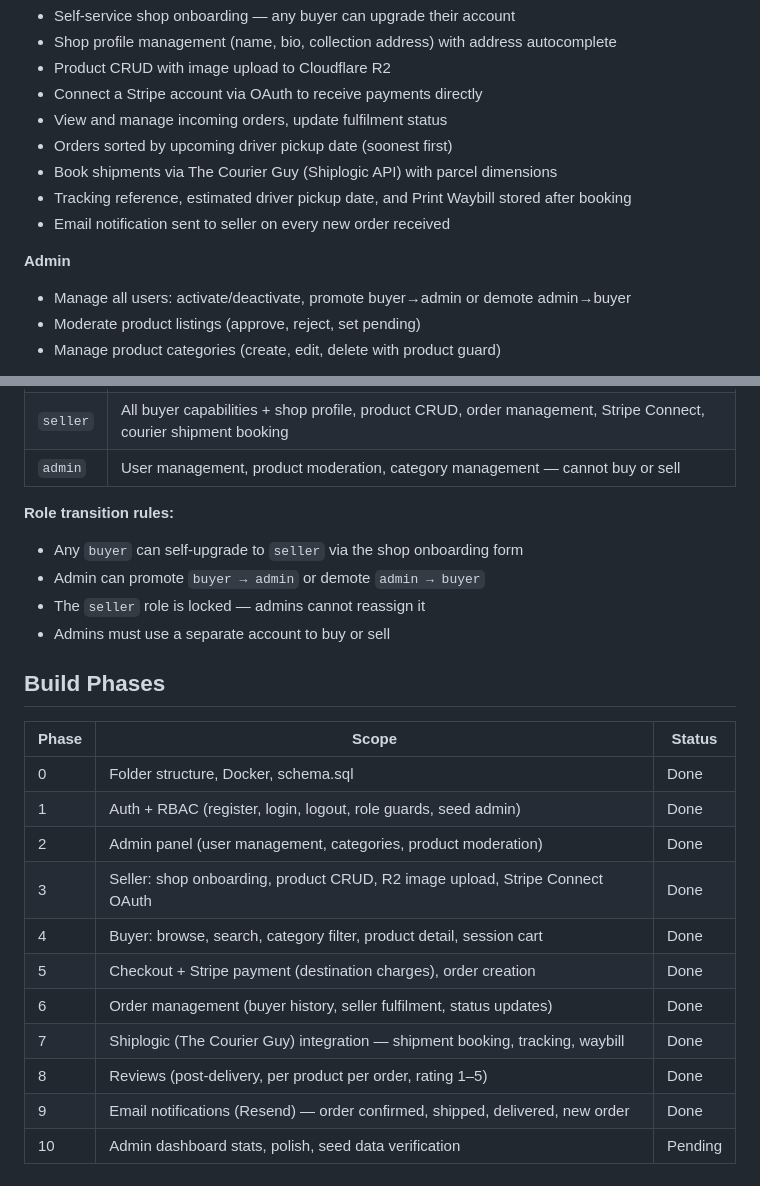
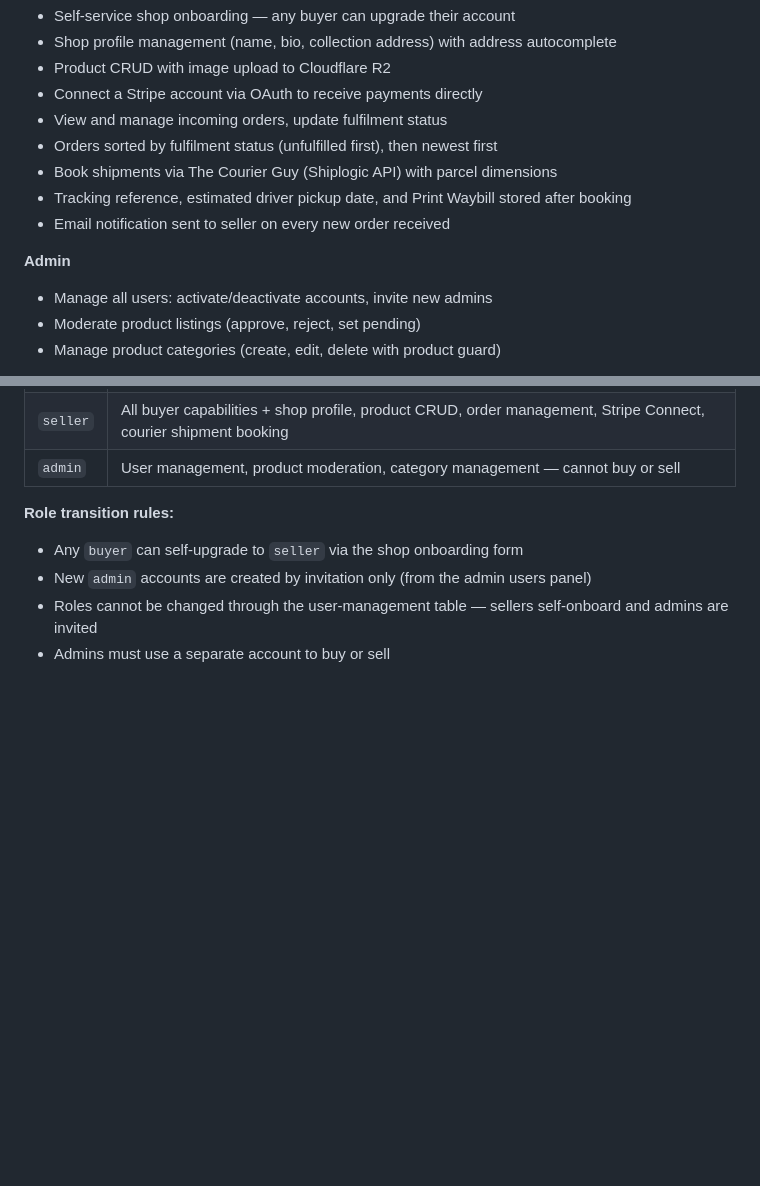
Before and after one commit to nbence-dev/doughdistrict-c2c-ecommerce, a Markdown page: README.md, 2 parts joined by grey strips. Rendered like a GitHub page; blank space fills up the shorter version.

Commit message:
docs: update README and remove build phases
Remove the Build Phases table (no longer relevant post-build) and correct
out-of-date details to match the current app:
- Admin user management is activate/deactivate + invite admins, not role
  promotion/demotion (role changes are not permitted in the users panel).
- Seller orders are sorted by fulfilment status then newest first.

```diff
--- a/README.md
+++ b/README.md
@@ -23,13 +23,13 @@ DoughDistrict is a consumer-to-consumer (C2C) e-commerce platform for home-baked
 - Product CRUD with image upload to Cloudflare R2
 - Connect a Stripe account via OAuth to receive payments directly
 - View and manage incoming orders, update fulfilment status
-- Orders sorted by upcoming driver pickup date (soonest first)
+- Orders sorted by fulfilment status (unfulfilled first), then newest first
 - Book shipments via The Courier Guy (Shiplogic API) with parcel dimensions
 - Tracking reference, estimated driver pickup date, and Print Waybill stored after booking
 - Email notification sent to seller on every new order received
 
 **Admin**
-- Manage all users: activate/deactivate, promote buyer→admin or demote admin→buyer
+- Manage all users: activate/deactivate accounts, invite new admins
 - Moderate product listings (approve, reject, set pending)
 - Manage product categories (create, edit, delete with product guard)
 
@@ -208,22 +208,6 @@ Tunnel credentials (`cloudflared/config.yml` and `cloudflared/creds.json`) are g
 
 **Role transition rules:**
 - Any `buyer` can self-upgrade to `seller` via the shop onboarding form
-- Admin can promote `buyer → admin` or demote `admin → buyer`
-- The `seller` role is locked — admins cannot reassign it
+- New `admin` accounts are created by invitation only (from the admin users panel)
+- Roles cannot be changed through the user-management table — sellers self-onboard and admins are invited
 - Admins must use a separate account to buy or sell
-
-## Build Phases
-
-| Phase | Scope | Status |
-|---|---|---|
-| 0 | Folder structure, Docker, schema.sql | Done |
-| 1 | Auth + RBAC (register, login, logout, role guards, seed admin) | Done |
-| 2 | Admin panel (user management, categories, product moderation) | Done |
-| 3 | Seller: shop onboarding, product CRUD, R2 image upload, Stripe Connect OAuth | Done |
-| 4 | Buyer: browse, search, category filter, product detail, session cart | Done |
-| 5 | Checkout + Stripe payment (destination charges), order creation | Done |
-| 6 | Order management (buyer history, seller fulfilment, status updates) | Done |
-| 7 | Shiplogic (The Courier Guy) integration — shipment booking, tracking, waybill | Done |
-| 8 | Reviews (post-delivery, per product per order, rating 1–5) | Done |
-| 9 | Email notifications (Resend) — order confirmed, shipped, delivered, new order | Done |
-| 10 | Admin dashboard stats, polish, seed data verification | Pending |
```
